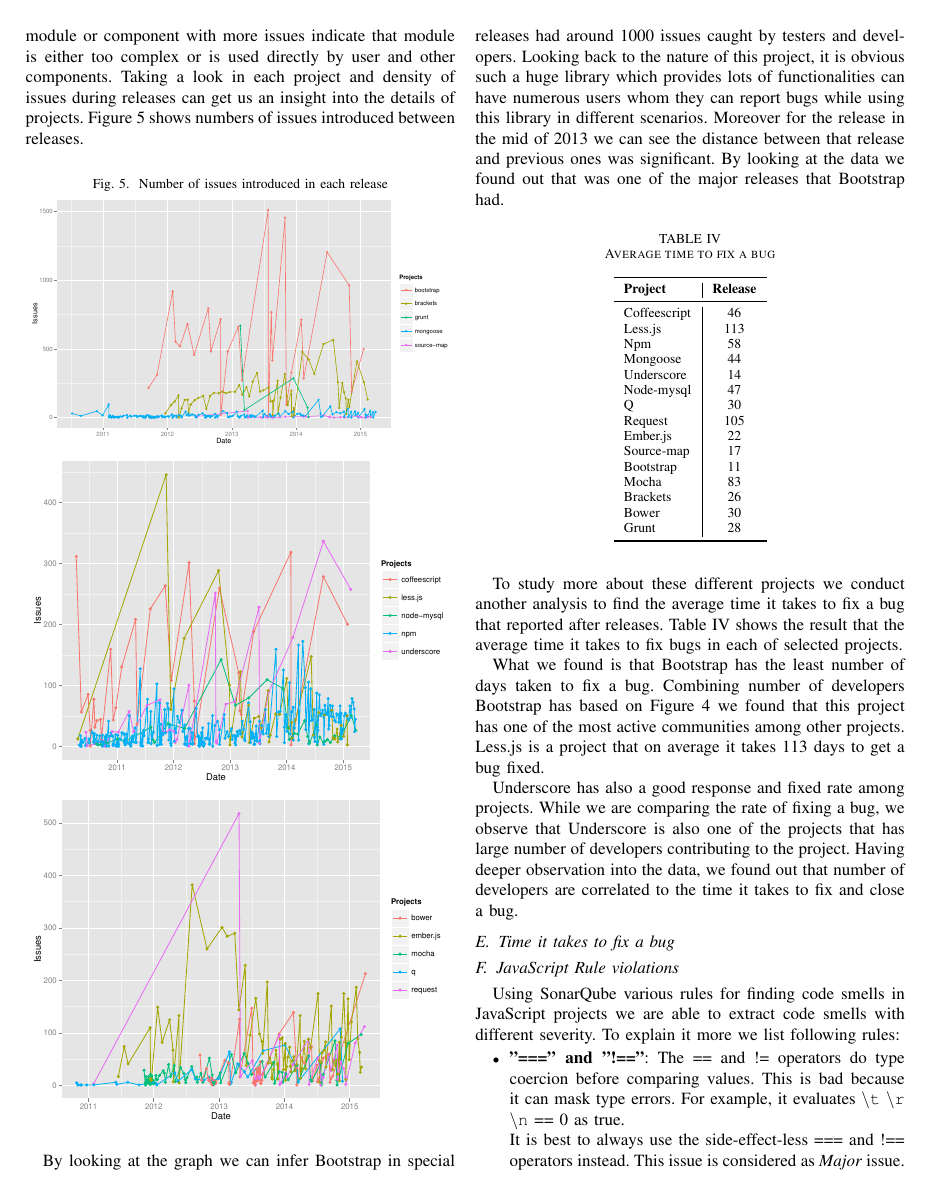
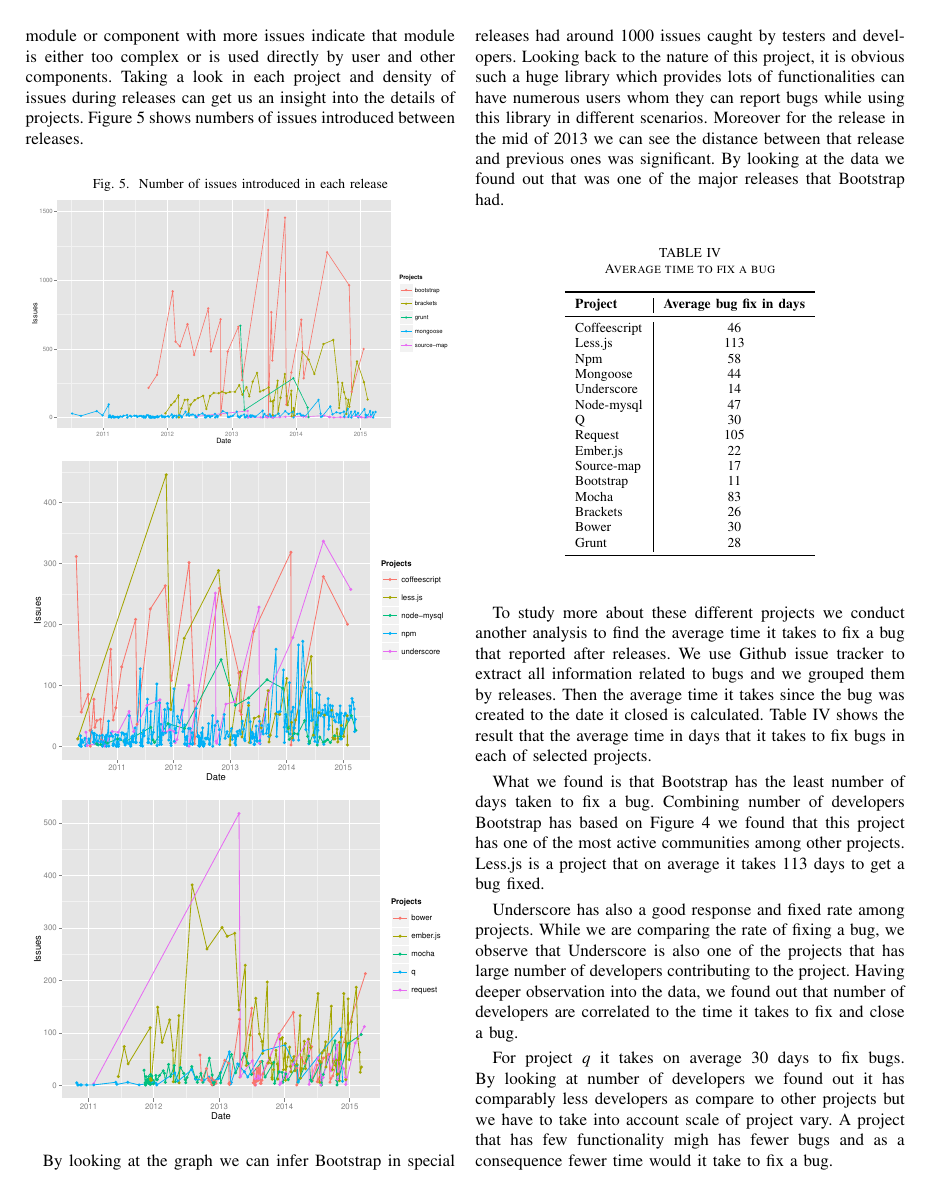
Before and after one commit to sshishe/js-evolution, a LaTeX paper (design_td.tex, which reads results.tex): page 6 of 8. Compiled offline with pdfLaTeX.

Commit message:
something changed

```diff
--- a/results.tex
+++ b/results.tex
@@ -128,7 +128,7 @@
 		\label{tab:average_time_bugfix}
 		\begin{tabular}{l| c }
 			\toprule
-			\textbf{Project}  & \textbf{Release} \\ \midrule
+			\textbf{Project}  & \textbf{Average bug fix in days} \\ \midrule
 			Coffeescript    & 46  \\
 			Less.js         & 113 \\
 			Npm             & 58  \\
@@ -148,13 +148,14 @@
 	\end{center}
 \end{table}
 
-To study more about these different projects we conduct another analysis to find the average time it takes to fix a bug that reported after releases. Table \ref{tab:average_time_bugfix} shows the result that the average time it takes to fix bugs in each of selected projects.
+To study more about these different projects we conduct another analysis to find the average time it takes to fix a bug that reported after releases. We use Github issue tracker to extract all information related to bugs and we grouped them by releases. Then the average time it takes since the bug was created to the date it closed is calculated. Table \ref{tab:average_time_bugfix} shows the result that the average time in days that it takes to fix bugs in each of selected projects.
 \par
 What we found is that Bootstrap has the least number of days taken to fix a bug. Combining number of developers Bootstrap has based on Figure \ref{fig:number_of_developers} we found that this project has one of the most active communities among other projects. Less.js is a project that on average it takes 113 days to get a bug fixed.
 \par
 Underscore has also a good response and fixed rate among projects. While we are comparing the rate of fixing a bug, we observe that Underscore is also one of the projects that has large number of developers contributing to the project. Having deeper observation into the data, we found out that number of developers are correlated to the time it takes to fix and close a bug.
 
-\subsection{Time it takes to fix a bug}
+\par For project \textit{q} it takes on average 30 days to fix bugs. By looking at number of developers we found out it has comparably less developers as compare to other projects but we have to take into account scale of project vary. A project that has few functionality migh has fewer bugs and as a consequence fewer time would it take to fix a bug.
+
 \subsection{JavaScript Rule violations}
 Using SonarQube various rules for finding code smells in JavaScript projects we are able to extract code smells with different severity. To explain it more we list following rules:
 
```
